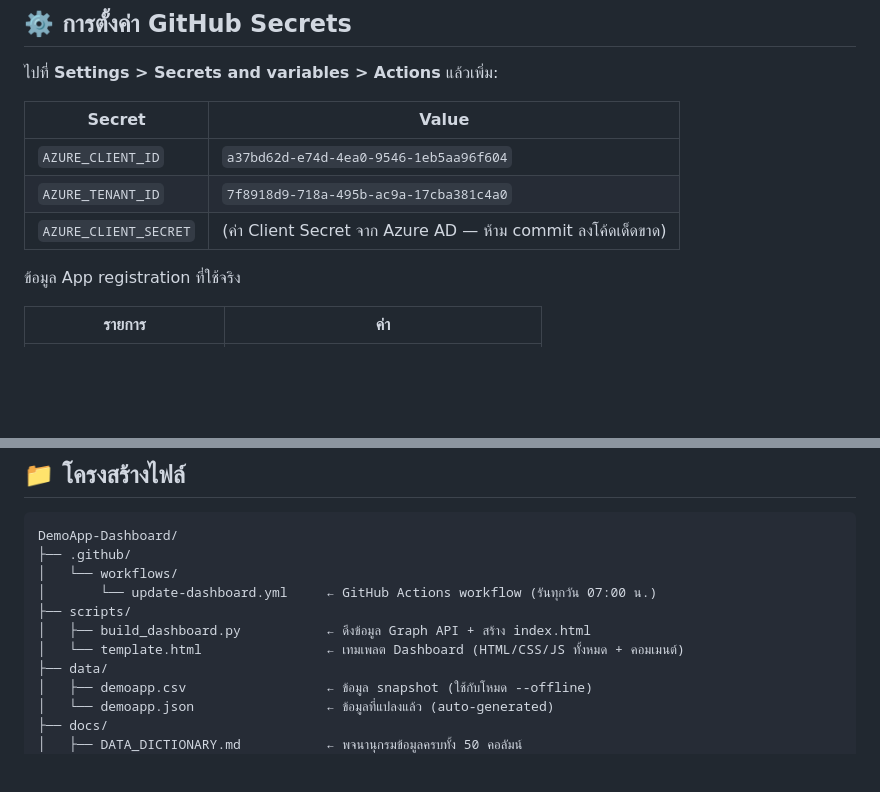
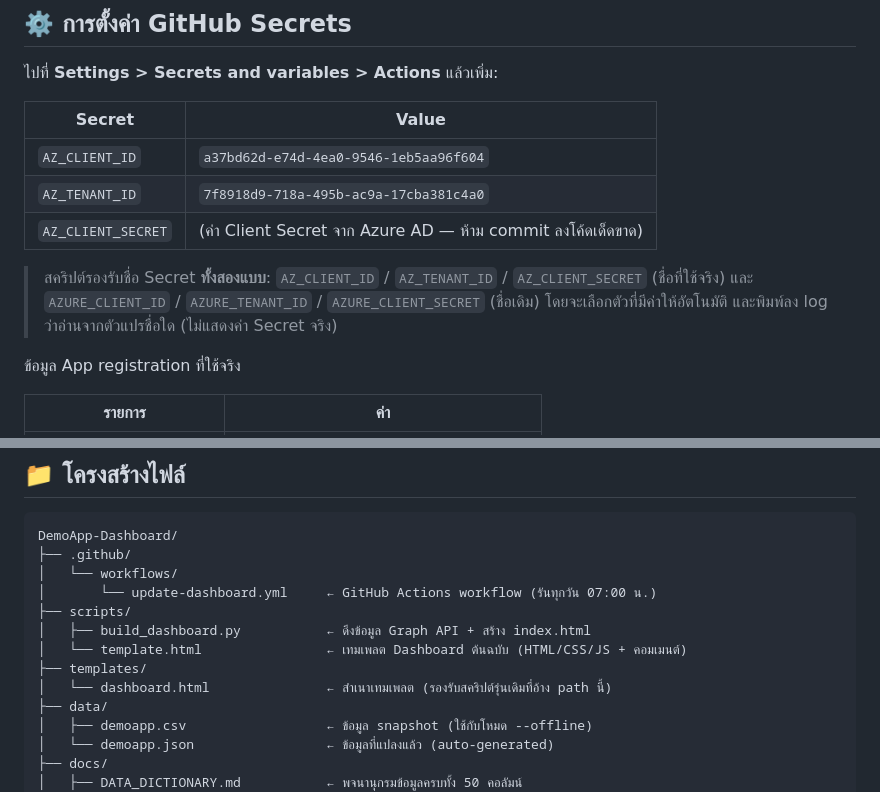
Before and after one commit to DohomePublic/SharePoint-KYCNEW, a Markdown page: README.md, 2 parts joined by grey strips. GitHub-like rendering; blank space fills up the shorter version.

```diff
--- a/README.md
+++ b/README.md
@@ -26,9 +26,13 @@ SharePoint List **DemoApp** และอัปเดตอัตโนมัต
 
 | Secret | Value |
 |---|---|
-| `AZURE_CLIENT_ID` | `a37bd62d-e74d-4ea0-9546-1eb5aa96f604` |
-| `AZURE_TENANT_ID` | `7f8918d9-718a-495b-ac9a-17cba381c4a0` |
-| `AZURE_CLIENT_SECRET` | (ค่า Client Secret จาก Azure AD — ห้าม commit ลงโค้ดเด็ดขาด) |
+| `AZ_CLIENT_ID` | `a37bd62d-e74d-4ea0-9546-1eb5aa96f604` |
+| `AZ_TENANT_ID` | `7f8918d9-718a-495b-ac9a-17cba381c4a0` |
+| `AZ_CLIENT_SECRET` | (ค่า Client Secret จาก Azure AD — ห้าม commit ลงโค้ดเด็ดขาด) |
+
+> สคริปต์รองรับชื่อ Secret **ทั้งสองแบบ**: `AZ_CLIENT_ID` / `AZ_TENANT_ID` / `AZ_CLIENT_SECRET` (ชื่อที่ใช้จริง)
+> และ `AZURE_CLIENT_ID` / `AZURE_TENANT_ID` / `AZURE_CLIENT_SECRET` (ชื่อเดิม) โดยจะเลือกตัวที่มีค่าให้อัตโนมัติ
+> และพิมพ์ลง log ว่าอ่านจากตัวแปรชื่อใด (ไม่แสดงค่า Secret จริง)
 
 ข้อมูล App registration ที่ใช้จริง
 
@@ -71,7 +75,9 @@ DemoApp-Dashboard/
 │       └── update-dashboard.yml     ← GitHub Actions workflow (รันทุกวัน 07:00 น.)
 ├── scripts/
 │   ├── build_dashboard.py           ← ดึงข้อมูล Graph API + สร้าง index.html
-│   └── template.html                ← เทมเพลต Dashboard (HTML/CSS/JS ทั้งหมด + คอมเมนต์)
+│   └── template.html                ← เทมเพลต Dashboard ต้นฉบับ (HTML/CSS/JS + คอมเมนต์)
+├── templates/
+│   └── dashboard.html               ← สำเนาเทมเพลต (รองรับสคริปต์รุ่นเดิมที่อ้าง path นี้)
 ├── data/
 │   ├── demoapp.csv                  ← ข้อมูล snapshot (ใช้กับโหมด --offline)
 │   └── demoapp.json                 ← ข้อมูลที่แปลงแล้ว (auto-generated)
```
